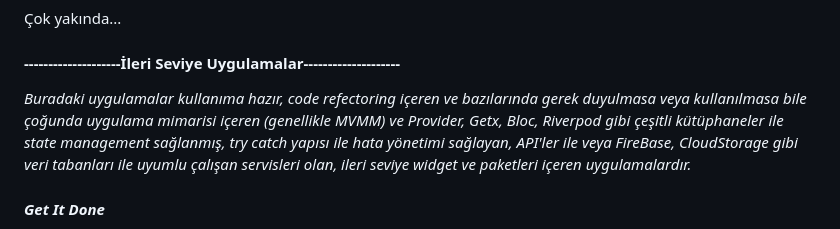
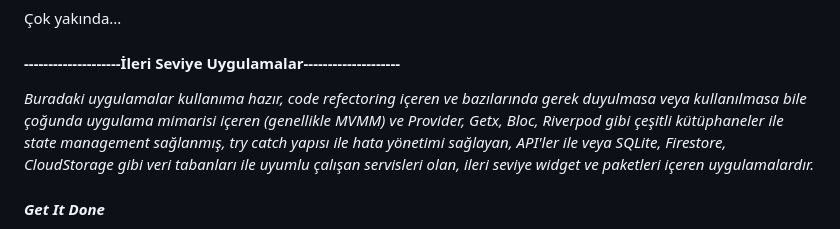
Before and after one commit to omermustekiin/Flutter, a Markdown page: README.md, the part around the change. Drawn GitHub-style.

```diff
--- a/README.md
+++ b/README.md
@@ -57,7 +57,7 @@ OOP temelleri doğrultusunda ve code refactoring esas alınarak hazırlanmış b
 
 #### --------------------İleri Seviye Uygulamalar--------------------
 
-*Buradaki uygulamalar kullanıma hazır, code refectoring içeren ve bazılarında gerek duyulmasa veya kullanılmasa bile çoğunda uygulama mimarisi içeren (genellikle MVMM) ve Provider, Getx, Bloc, Riverpod gibi çeşitli kütüphaneler ile state management sağlanmış, try catch yapısı ile hata yönetimi sağlayan, API'ler ile veya FireBase, CloudStorage gibi veri tabanları ile uyumlu çalışan servisleri olan, ileri seviye widget ve paketleri içeren uygulamalardır.*
+*Buradaki uygulamalar kullanıma hazır, code refectoring içeren ve bazılarında gerek duyulmasa veya kullanılmasa bile çoğunda uygulama mimarisi içeren (genellikle MVMM) ve Provider, Getx, Bloc, Riverpod gibi çeşitli kütüphaneler ile state management sağlanmış, try catch yapısı ile hata yönetimi sağlayan, API'ler ile veya SQLite, Firestore, CloudStorage gibi veri tabanları ile uyumlu çalışan servisleri olan, ileri seviye widget ve paketleri içeren uygulamalardır.*
 
 
 #### *Get It Done*
```
